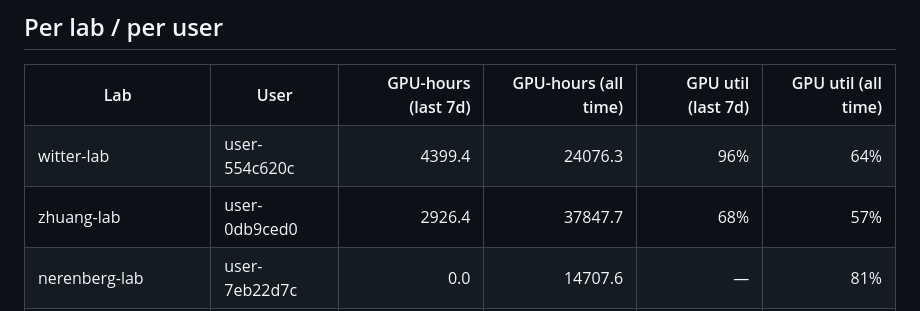
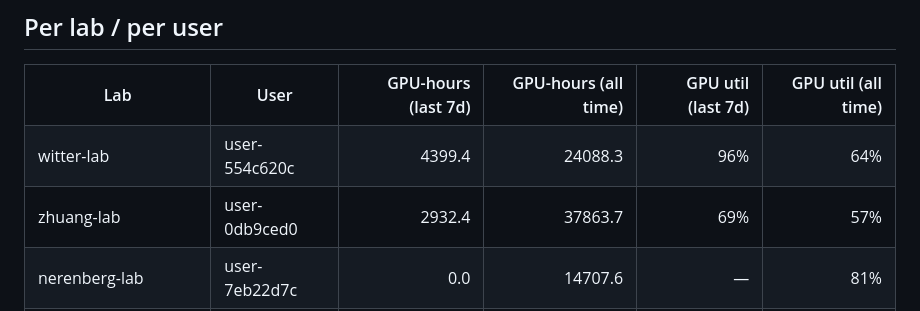
Before and after one commit to rtealwitter/hopper_monitor, a Markdown page: README.md, the part around one of its changes. GitHub-like rendering.

```diff
--- a/README.md
+++ b/README.md
@@ -28,8 +28,8 @@ Based on 113 days of history so far, `hopper.cluster` has historically been most
 
 <table>
 <tr><th>Lab</th><th>User</th><th align='right'>GPU-hours (last 7d)</th><th align='right'>GPU-hours (all time)</th><th align='right'>GPU util (last 7d)</th><th align='right'>GPU util (all time)</th></tr>
-<tr style='background-color:#d8efef'><td>witter-lab</td><td>user-554c620c</td><td align='right'>4399.4</td><td align='right'>24076.3</td><td align='right'>96%</td><td align='right'>64%</td></tr>
-<tr style='background-color:#deebf4'><td>zhuang-lab</td><td>user-0db9ced0</td><td align='right'>2926.4</td><td align='right'>37847.7</td><td align='right'>68%</td><td align='right'>57%</td></tr>
+<tr style='background-color:#d8efef'><td>witter-lab</td><td>user-554c620c</td><td align='right'>4399.4</td><td align='right'>24088.3</td><td align='right'>96%</td><td align='right'>64%</td></tr>
+<tr style='background-color:#deebf4'><td>zhuang-lab</td><td>user-0db9ced0</td><td align='right'>2932.4</td><td align='right'>37863.7</td><td align='right'>69%</td><td align='right'>57%</td></tr>
 <tr style='background-color:#e3e1f1'><td>nerenberg-lab</td><td>user-7eb22d7c</td><td align='right'>0.0</td><td align='right'>14707.6</td><td align='right'>—</td><td align='right'>81%</td></tr>
 <tr style='background-color:#deebf4'><td>zhuang-lab</td><td>user-e67a8f7c</td><td align='right'>0.0</td><td align='right'>6204.6</td><td align='right'>—</td><td align='right'>71%</td></tr>
 <tr style='background-color:#d8efef'><td>witter-lab</td><td>user-d58f5a15</td><td align='right'>0.0</td><td align='right'>964.0</td><td align='right'>—</td><td align='right'>13%</td></tr>
```
Also changed, not shown: other parts of README.md (+5 -5 lines), assets/cpu_alloc.png, assets/cpu_gpu_usage.png, assets/gpu_alloc_util.png, assets/queue_wait.png, 3 other files.
